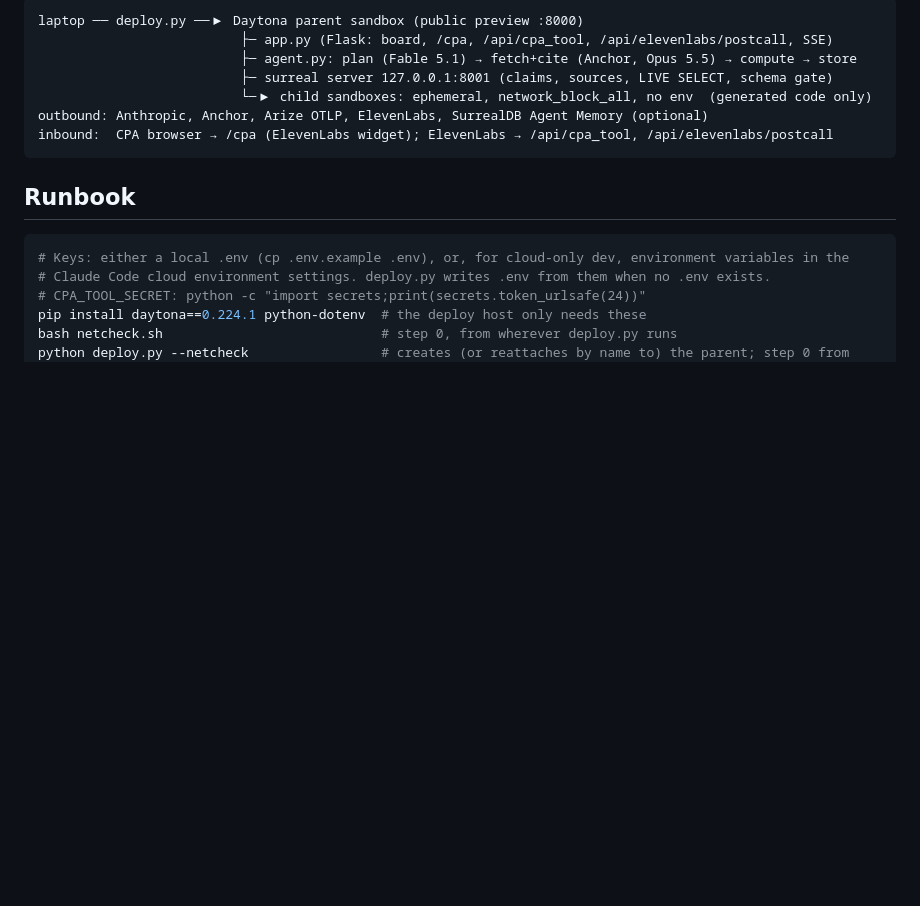
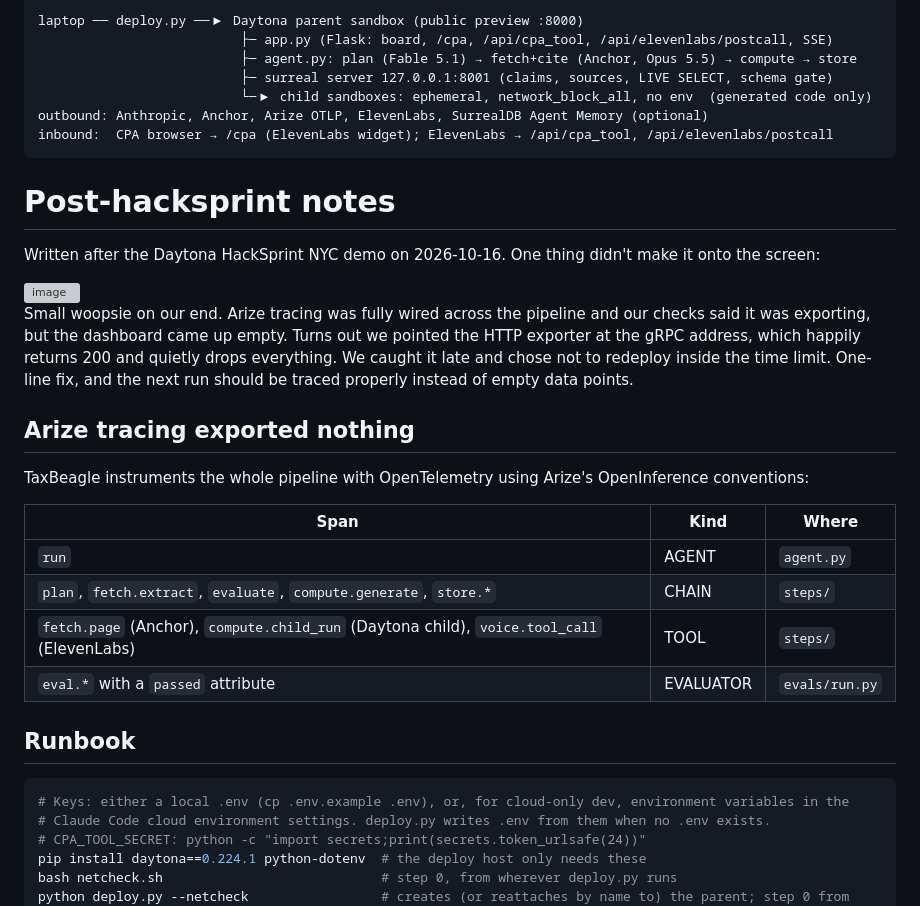
Before and after one commit to bchung2017/daytona-hacksprint, a Markdown page: README.md, the part around the change. Rendered like a GitHub page; blank space fills up the shorter version; grey boxes are pictures that could not be loaded.

Commit message:
Document post-hacksprint notes and Arize tracing issue
Added post-hacksprint notes detailing issues with Arize tracing and a one-line fix for future runs.

````diff
--- a/README.md
+++ b/README.md
@@ -13,6 +13,25 @@ laptop ── deploy.py ──▶ Daytona parent sandbox (public preview :8000)
 outbound: Anthropic, Anchor, Arize OTLP, ElevenLabs, SurrealDB Agent Memory (optional)
 inbound:  CPA browser → /cpa (ElevenLabs widget); ElevenLabs → /api/cpa_tool, /api/elevenlabs/postcall
 ```
+
+# Post-hacksprint notes
+
+Written after the Daytona HackSprint NYC demo on 2026-10-16. One thing didn't make it onto the screen:
+
+<img width="1595" height="642" alt="image" src="https://github.com/user-attachments/assets/e0e85589-da7f-4c04-b66f-b01b6ec21847" />
+
+Small woopsie on our end. Arize tracing was fully wired across the pipeline and our checks said it was exporting, but the dashboard came up empty. Turns out we pointed the HTTP exporter at the gRPC address, which happily returns 200 and quietly drops everything. We caught it late and chose not to redeploy inside the time limit. One-line fix, and the next run should be traced properly instead of empty data points.
+
+## Arize tracing exported nothing
+
+TaxBeagle instruments the whole pipeline with OpenTelemetry using Arize's OpenInference conventions:
+
+| Span | Kind | Where |
+| --- | --- | --- |
+| `run` | AGENT | `agent.py` |
+| `plan`, `fetch.extract`, `evaluate`, `compute.generate`, `store.*` | CHAIN | `steps/` |
+| `fetch.page` (Anchor), `compute.child_run` (Daytona child), `voice.tool_call` (ElevenLabs) | TOOL | `steps/` |
+| `eval.*` with a `passed` attribute | EVALUATOR | `evals/run.py` |
 
 ## Runbook
 
````
